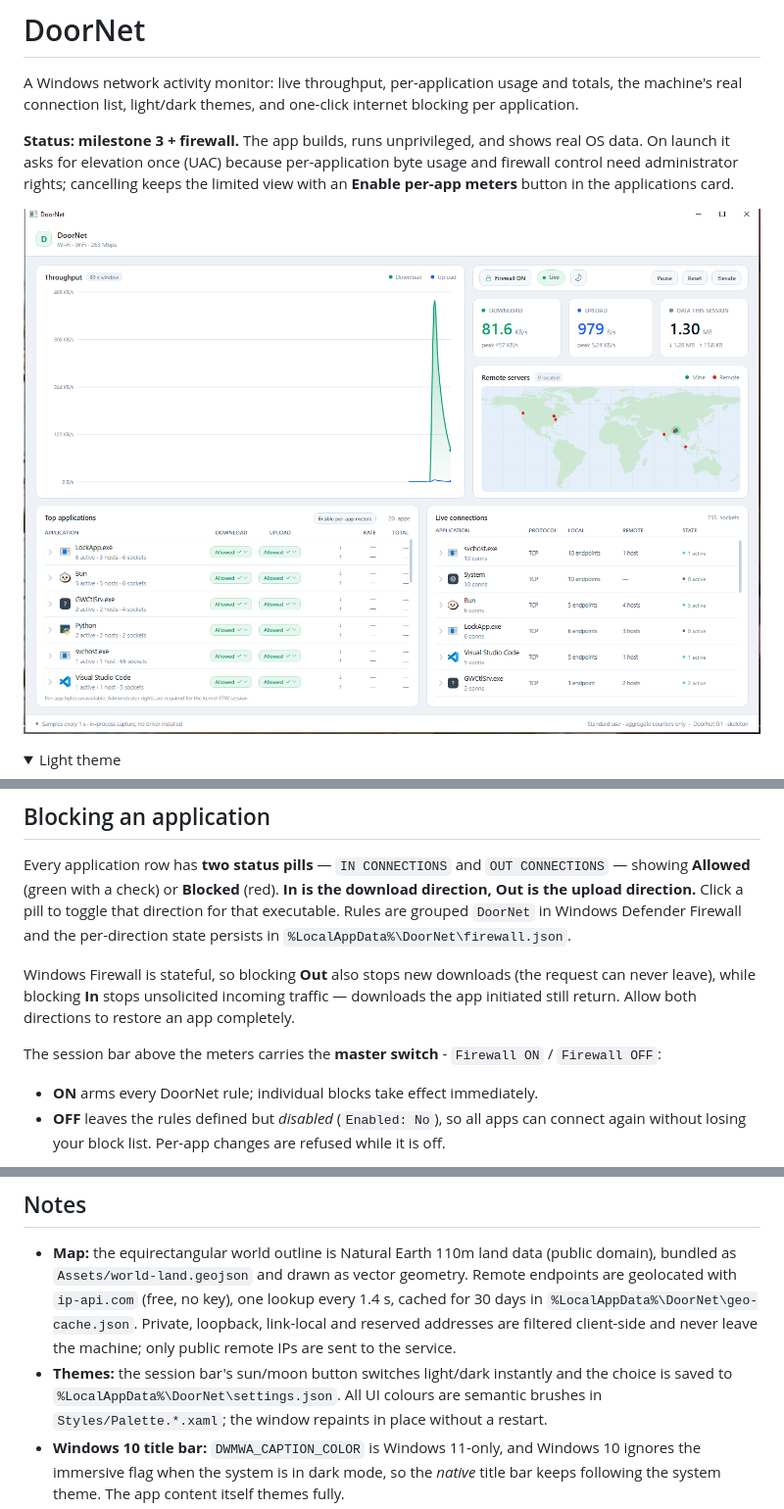
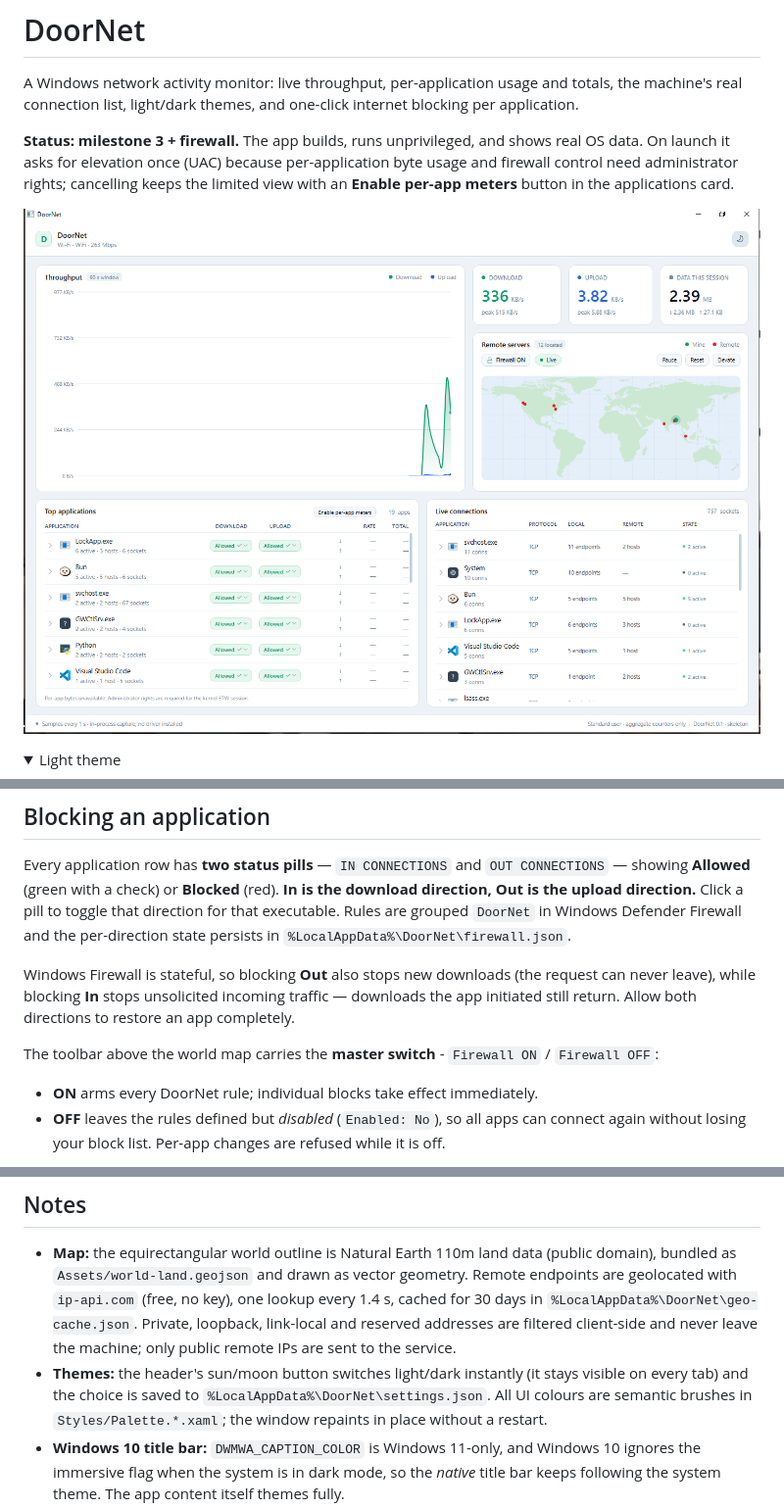
Before and after one commit to rootanvir/DoorNet, a Markdown page: README.md, 3 parts joined by grey strips. Shown at 98% size. Rendered like a GitHub page; pictures changed too: docs/screenshot.png; folded sections open.

```diff
--- a/README.md
+++ b/README.md
@@ -105,7 +105,7 @@ Windows Firewall is stateful, so blocking **Out** also stops new downloads (the
 never leave), while blocking **In** stops unsolicited incoming traffic — downloads the app
 initiated still return. Allow both directions to restore an app completely.
 
-The session bar above the meters carries the **master switch** - `Firewall ON` / `Firewall OFF`:
+The toolbar above the world map carries the **master switch** - `Firewall ON` / `Firewall OFF`:
 
 - **ON** arms every DoorNet rule; individual blocks take effect immediately.
 - **OFF** leaves the rules defined but *disabled* (`Enabled: No`), so all apps can connect
@@ -166,7 +166,7 @@ milestones, elevation model, packaging and risk list: **[docs/ARCHITECTURE.md](d
   `%LocalAppData%\DoorNet\geo-cache.json`. Private, loopback, link-local and reserved
   addresses are filtered client-side and never leave the machine; only public remote IPs are
   sent to the service.
-- **Themes:** the session bar's sun/moon button switches light/dark instantly and the choice is
+- **Themes:** the header's sun/moon button switches light/dark instantly (it stays visible on every tab) and the choice is
   saved to `%LocalAppData%\DoorNet\settings.json`. All UI colours are semantic brushes in
   `Styles/Palette.*.xaml`; the window repaints in place without a restart.
 - **Windows 10 title bar:** `DWMWA_CAPTION_COLOR` is Windows 11-only, and Windows 10 ignores
```
Also changed, not shown: docs/ARCHITECTURE.md (+5 -5 lines), 2 other files.
